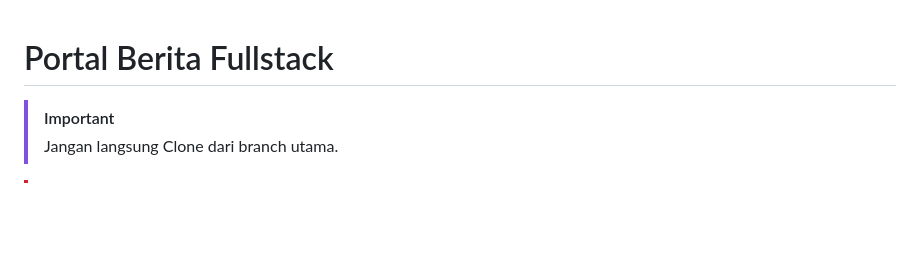
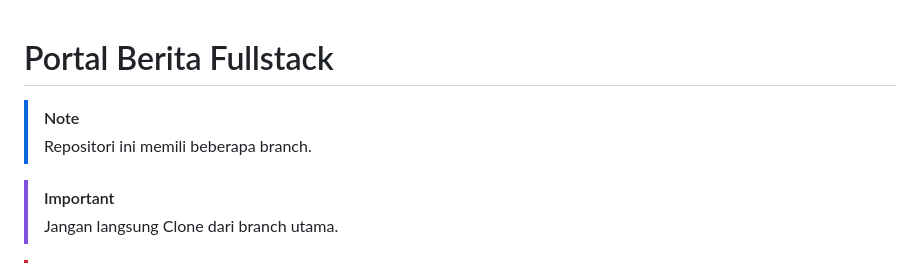
Before and after one commit to alrescha79-cmd/project-internship-winnicode-fullstack, a Markdown page: README.md, the part around one of its changes. Rendered like a GitHub page; blank space fills up the shorter version.

Commit message:
update README to include branch information and correct Postman collection formatting; update subproject commits for backend, dashboard-portal, and frontend

```diff
--- a/README.md
+++ b/README.md
@@ -1,5 +1,8 @@
 
 # Portal Berita Fullstack
+
+> [!NOTE]
+> Repositori ini memili beberapa branch.
 
 > [!IMPORTANT]
 > Jangan langsung Clone dari branch utama.
```
Also changed, not shown: other parts of README.md (+1 -1 lines).
